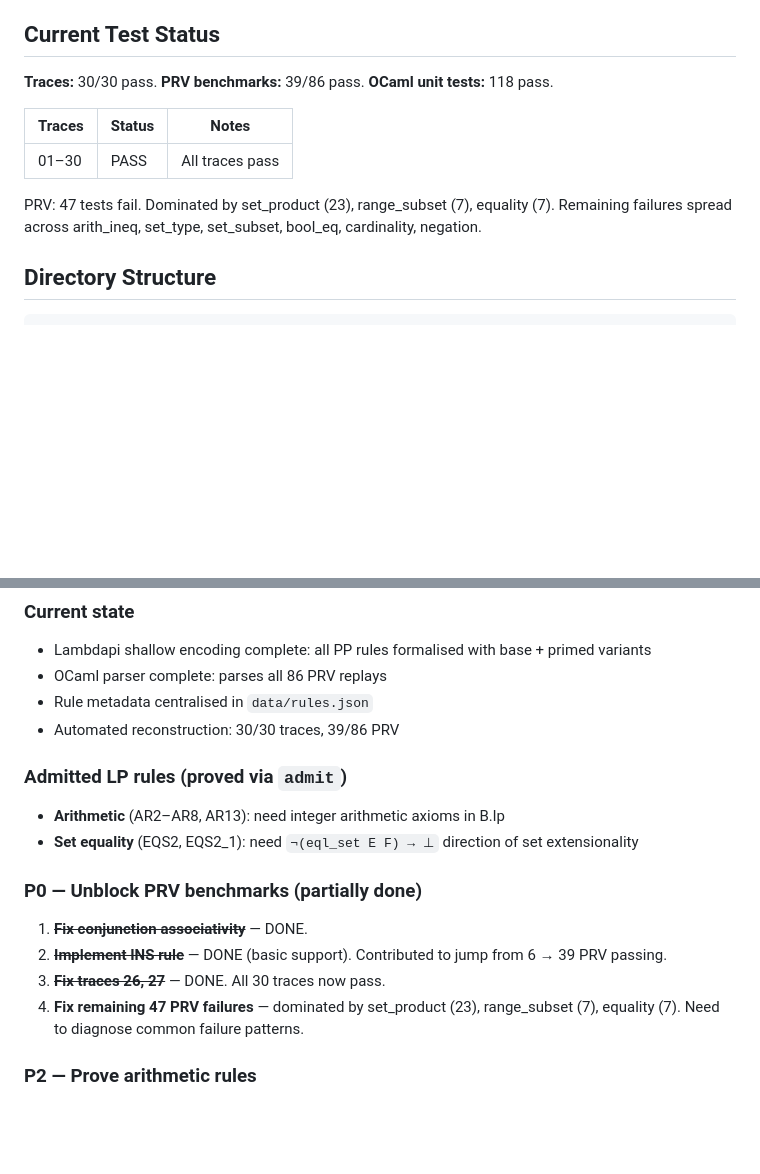
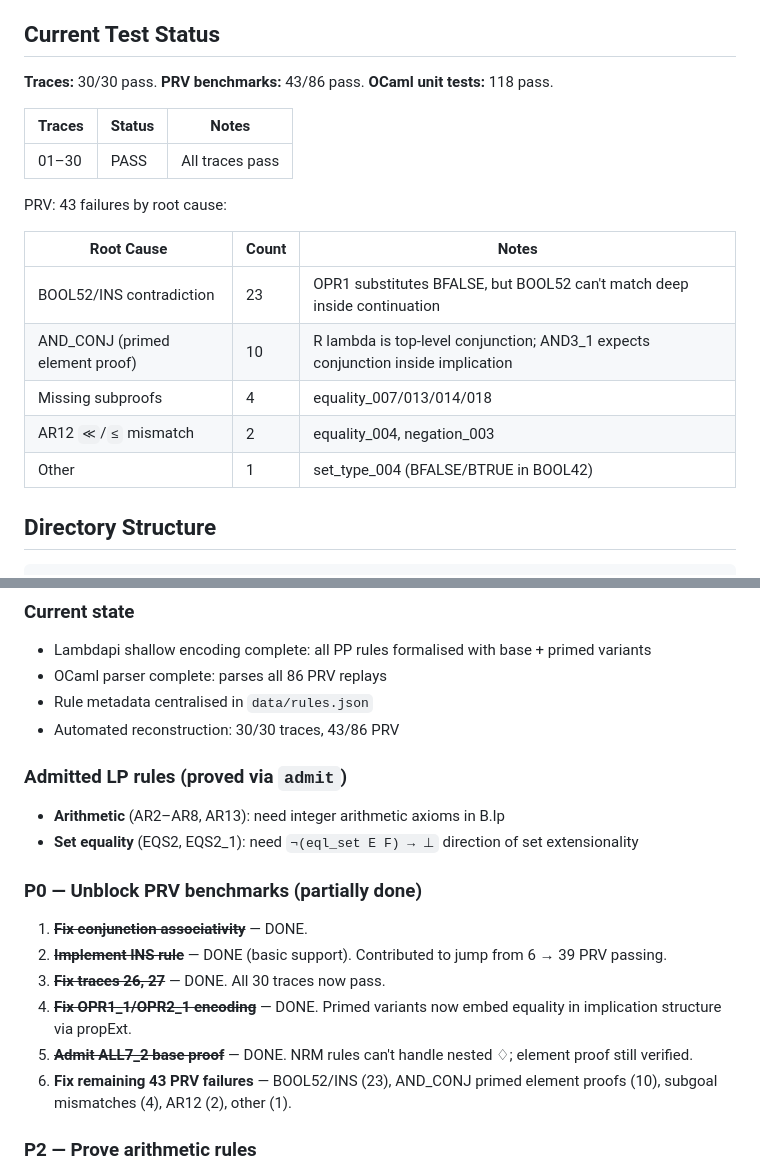
Before and after one commit to ciaran-matthew-dunne/pp2lp, a Markdown page: CLAUDE.md, 2 parts joined by grey strips. Rendered like a GitHub page; blank space fills up the shorter version.

Commit message:
update CLAUDE.md: 43/86 PRV, detailed failure breakdown

```diff
--- a/CLAUDE.md
+++ b/CLAUDE.md
@@ -71,13 +71,21 @@ Use the `/lambdapi` skill for all Lambdapi work — it loads the MCP tools and a
 
 ## Current Test Status
 
-**Traces:** 30/30 pass. **PRV benchmarks:** 39/86 pass. **OCaml unit tests:** 118 pass.
+**Traces:** 30/30 pass. **PRV benchmarks:** 43/86 pass. **OCaml unit tests:** 118 pass.
 
 | Traces | Status | Notes |
 |--------|--------|-------|
 | 01–30 | PASS | All traces pass |
 
-PRV: 47 tests fail. Dominated by set_product (23), range_subset (7), equality (7). Remaining failures spread across arith_ineq, set_type, set_subset, bool_eq, cardinality, negation.
+PRV: 43 failures by root cause:
+
+| Root Cause | Count | Notes |
+|---|---|---|
+| BOOL52/INS contradiction | 23 | OPR1 substitutes BFALSE, but BOOL52 can't match deep inside continuation |
+| AND_CONJ (primed element proof) | 10 | R lambda is top-level conjunction; AND3_1 expects conjunction inside implication |
+| Missing subproofs | 4 | equality_007/013/014/018 |
+| AR12 `≪`/`≤` mismatch | 2 | equality_004, negation_003 |
+| Other | 1 | set_type_004 (BFALSE/BTRUE in BOOL42) |
 
 ## Directory Structure
 
@@ -177,7 +185,7 @@ All Lambdapi work must be strictly definitional. Never introduce axioms (unprove
 - Lambdapi shallow encoding complete: all PP rules formalised with base + primed variants
 - OCaml parser complete: parses all 86 PRV replays
 - Rule metadata centralised in `data/rules.json`
-- Automated reconstruction: 30/30 traces, 39/86 PRV
+- Automated reconstruction: 30/30 traces, 43/86 PRV
 
 ### Admitted LP rules (proved via `admit`)
 - **Arithmetic** (AR2–AR8, AR13): need integer arithmetic axioms in B.lp
@@ -187,7 +195,9 @@ All Lambdapi work must be strictly definitional. Never introduce axioms (unprove
 1. ~~**Fix conjunction associativity**~~ — DONE.
 2. ~~**Implement INS rule**~~ — DONE (basic support). Contributed to jump from 6 → 39 PRV passing.
 3. ~~**Fix traces 26, 27**~~ — DONE. All 30 traces now pass.
-4. **Fix remaining 47 PRV failures** — dominated by set_product (23), range_subset (7), equality (7). Need to diagnose common failure patterns.
+4. ~~**Fix OPR1_1/OPR2_1 encoding**~~ — DONE. Primed variants now embed equality in implication structure via propExt.
+5. ~~**Admit ALL7_2 base proof**~~ — DONE. NRM rules can't handle nested ♢; element proof still verified.
+6. **Fix remaining 43 PRV failures** — BOOL52/INS (23), AND_CONJ primed element proofs (10), subgoal mismatches (4), AR12 (2), other (1).
 
 ### P2 — Prove arithmetic rules
 5. **Axiomatise integer arithmetic in B.lp** — ordering properties (antisymmetry, transitivity, strict-to-non-strict) needed to prove AR2–AR8.
```
